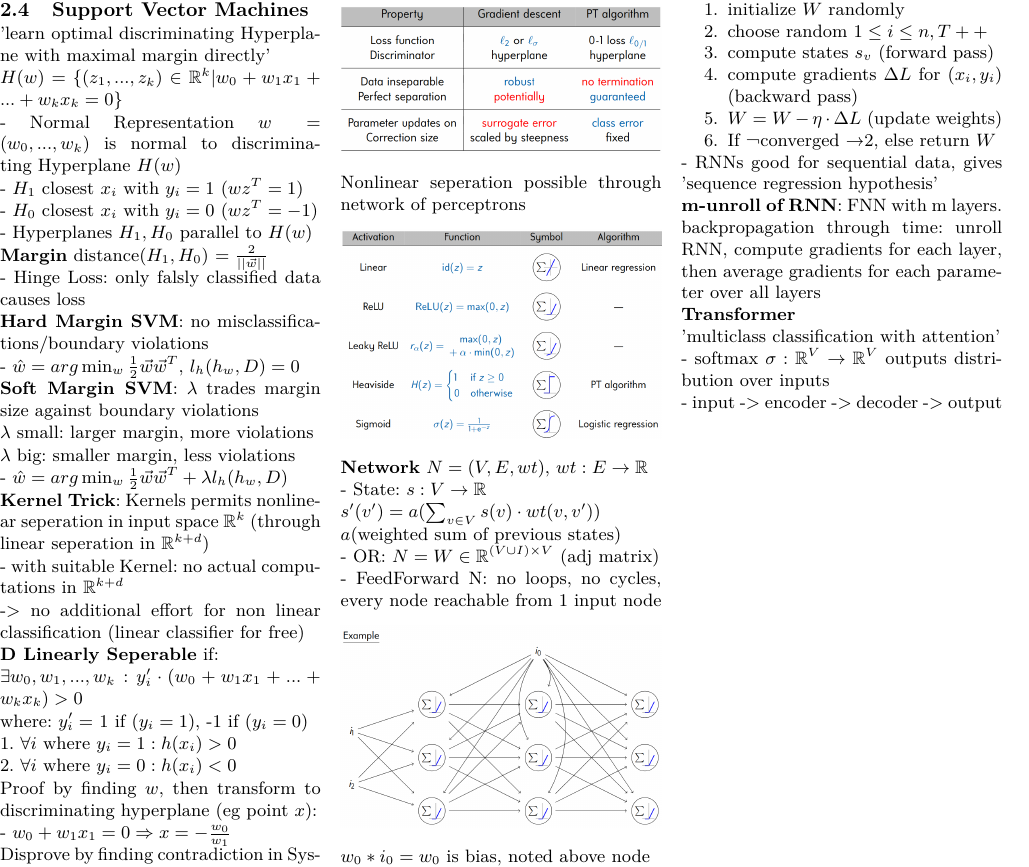
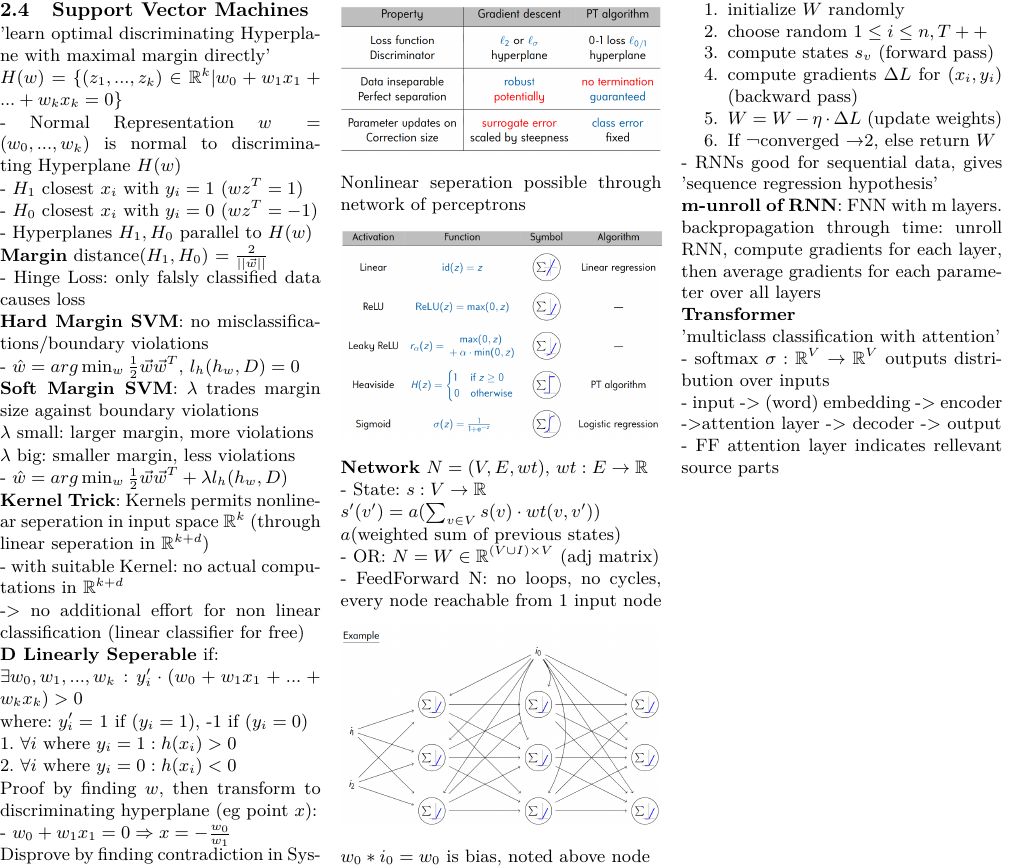
Before and after one commit to UnLukkyMe/FoML, a LaTeX document (cheat_sheet/cheatsheet.tex): part of page 2 of 3, cut so that both start at the same text. Compiled offline with pdfLaTeX.

Commit message:
transformer

```diff
--- a/cheat_sheet/cheatsheet.tex
+++ b/cheat_sheet/cheatsheet.tex
@@ -524,7 +524,9 @@
 
         - softmax $\sigma: \mathbb{R}^V \to \mathbb{R}^V$ outputs distribution over inputs
 
-        - input -> encoder -> decoder -> output
+        - input -> (word) embedding -> encoder ->attention layer -> decoder -> output
+
+        - FF attention layer indicates rellevant source parts
 
     \newpage
 
```
Also changed, not shown: cheat_sheet/cheatsheet.pdf, 3 other files.
